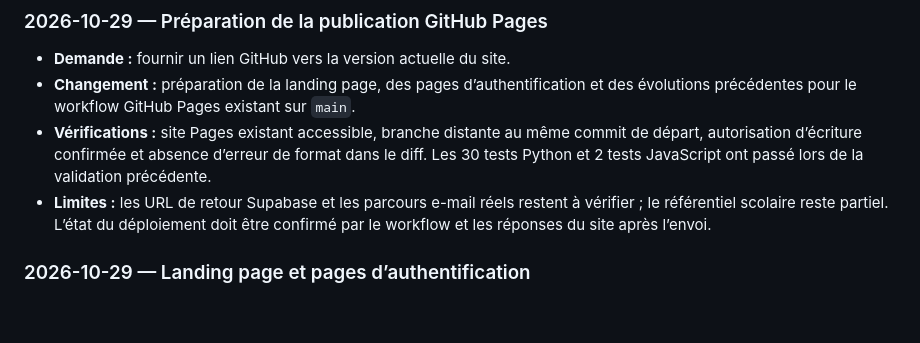
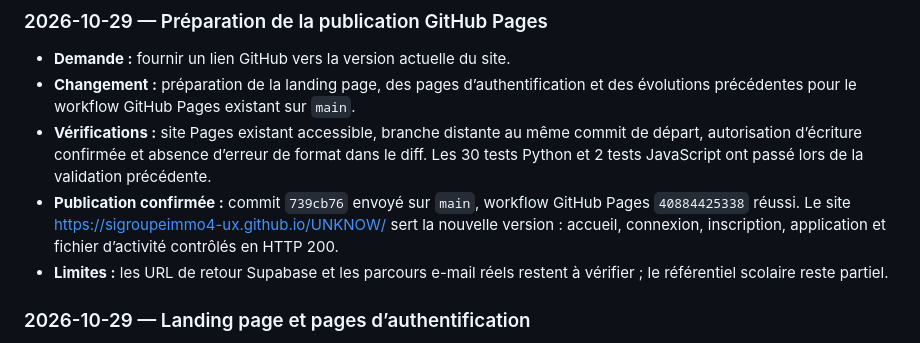
Before and after one commit to sigroupeimmo4-ux/UNKNOW, a Markdown page: CHANGEMENTS.md, the part around the change. Rendered like a GitHub page; blank space fills up the shorter version.

```diff
--- a/CHANGEMENTS.md
+++ b/CHANGEMENTS.md
@@ -11,7 +11,8 @@ Les éléments prévus ci-dessous sont des propositions issues de l’analyse in
 - **Demande :** fournir un lien GitHub vers la version actuelle du site.
 - **Changement :** préparation de la landing page, des pages d’authentification et des évolutions précédentes pour le workflow GitHub Pages existant sur `main`.
 - **Vérifications :** site Pages existant accessible, branche distante au même commit de départ, autorisation d’écriture confirmée et absence d’erreur de format dans le diff. Les 30 tests Python et 2 tests JavaScript ont passé lors de la validation précédente.
-- **Limites :** les URL de retour Supabase et les parcours e-mail réels restent à vérifier ; le référentiel scolaire reste partiel. L’état du déploiement doit être confirmé par le workflow et les réponses du site après l’envoi.
+- **Publication confirmée :** commit `739cb76` envoyé sur `main`, workflow GitHub Pages `40884425338` réussi. Le site https://sigroupeimmo4-ux.github.io/UNKNOW/ sert la nouvelle version : accueil, connexion, inscription, application et fichier d’activité contrôlés en HTTP 200.
+- **Limites :** les URL de retour Supabase et les parcours e-mail réels restent à vérifier ; le référentiel scolaire reste partiel.
 
 ### 2026-10-29 — Landing page et pages d’authentification
 
```
Also changed, not shown: README.md (+1 -1 lines).
